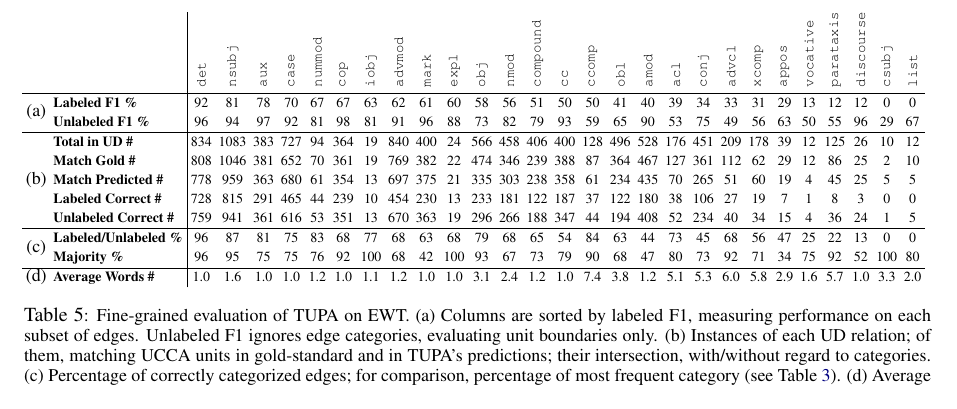
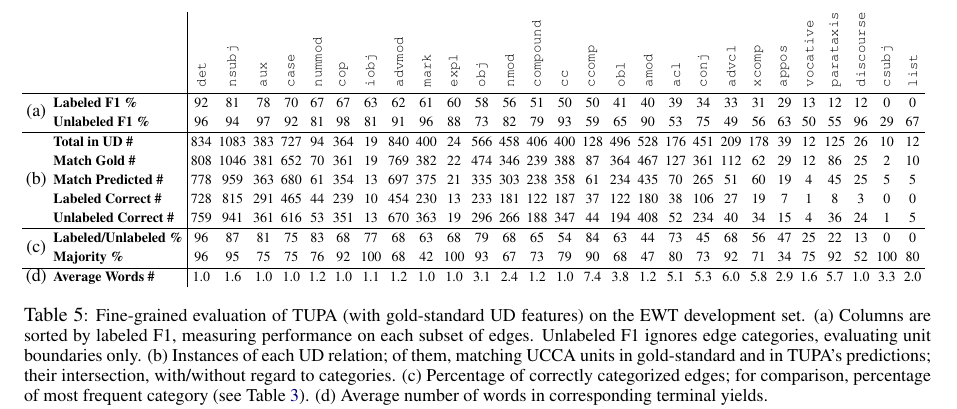
Before and after one commit to danielhers/phd-papers, a LaTeX paper (divergences.tex): part of page 9 of 11, cut so that both start at the same text. Compiled offline with pdfLaTeX.

Commit message:
Clarify caption

```diff
--- a/divergences.tex
+++ b/divergences.tex
@@ -1026,7 +1026,8 @@ to the labels of the UD relations whose dependents have the same terminal yield
 \footnotesize (d)
 & \bf Average Words \# & 1.0 & 1.6 & 1.0 & 1.0 & 1.2 & 1.0 & 1.1 & 1.2 & 1.0 & 1.0 & 3.1 & 2.4 & 1.2 & 1.0 & 7.4 & 3.8 & 1.2 & 5.1 & 5.3 & 6.0 & 5.8 & 2.9 & 1.6 & 5.7 & 1.0 & 3.3 & 2.0
 \end{tabular}
-\caption{Fine-grained evaluation of TUPA on EWT.
+\caption{Fine-grained evaluation of TUPA (with gold-standard UD features) on the
+EWT development set.
 (a) Columns are sorted by labeled F1, measuring performance on each subset of edges.
 Unlabeled F1 ignores edge categories, evaluating unit boundaries only.
 (b) Instances of each UD relation;
```
